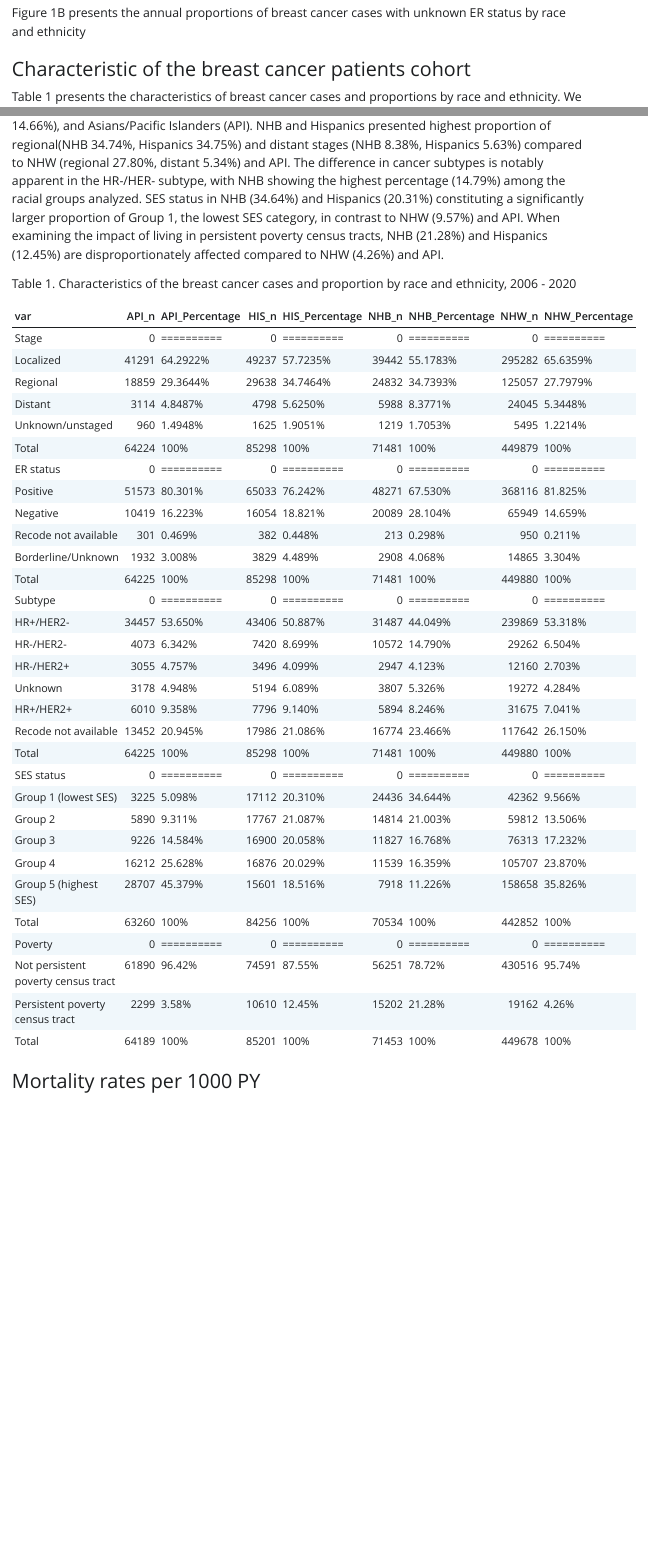
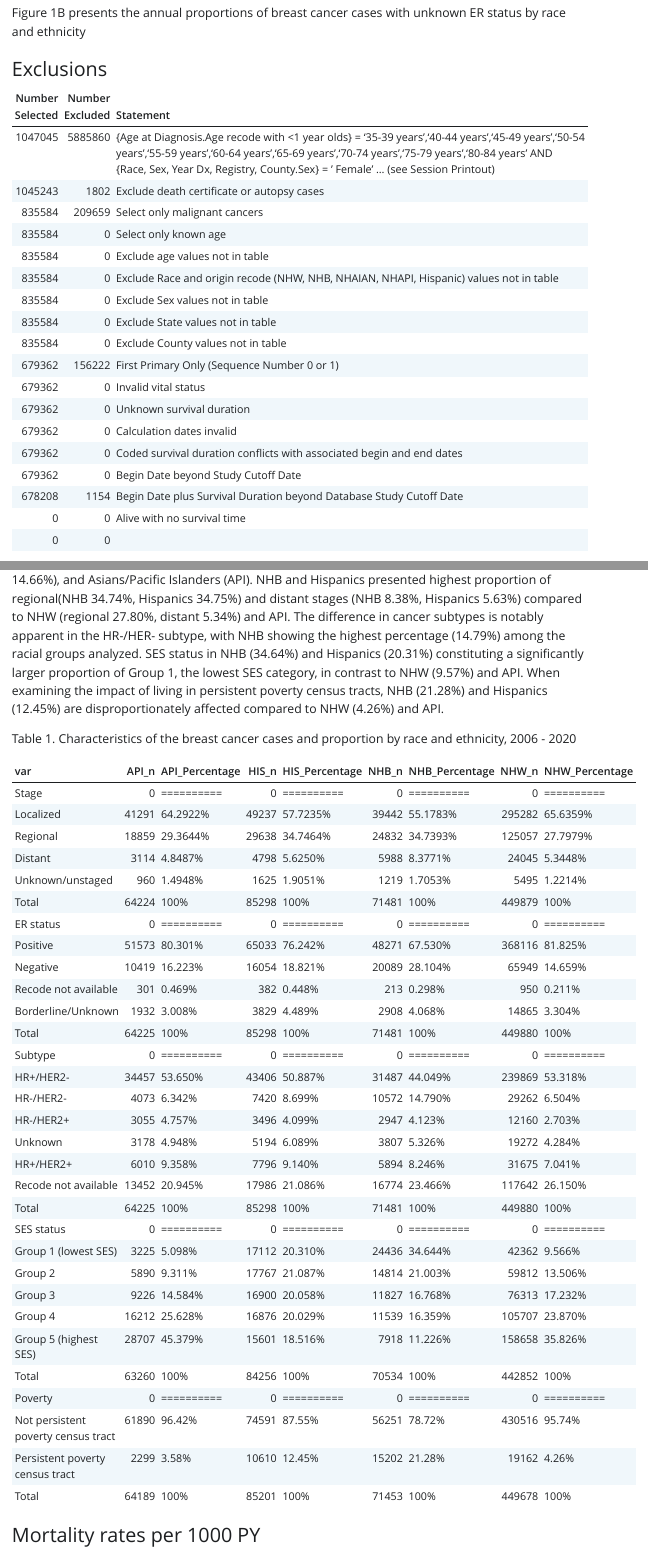
Before and after one commit to filhoalm/Breast_cancer, a Quarto document (Survival_snapshot/seer17_specialized.qmd): the page in a window 1100 px wide, from 2220 px down, and a second part further down, joined at a grey line. The pictures show the output file Survival_snapshot/seer17_specialized.html that the author committed with the source, opened offline; Quarto's library style sheets are replaced by a plain one without menus.

Commit message:
Add files via upload

````diff
--- a/Survival_snapshot/seer17_specialized.qmd
+++ b/Survival_snapshot/seer17_specialized.qmd
@@ -289,6 +286,19 @@ grid.arrange(a1,b1,
 
 ```
 Figure 1B presents the annual proportions of breast cancer cases with unknown ER status by race and ethnicity
+
+### Exclusions
+```{r, message=FALSE, warning=FALSE, echo=FALSE}
+library(knitr)
+data <- data.frame(
+  Selected = c(1047045, 1045243, 835584, 835584, 835584, 835584, 835584, 835584, 835584, 679362, 679362, 679362, 679362, 679362, 679362, 678208, 0, 0),
+  Excluded = c(5885860, 1802, 209659, 0, 0, 0, 0, 0, 0, 156222, 0, 0, 0, 0, 0, 1154, 0, 0),
+  Statement = c("{Age at Diagnosis.Age recode with <1 year olds} = '35-39 years','40-44 years','45-49 years','50-54 years','55-59 years','60-64 years','65-69 years','70-74 years','75-79 years','80-84 years' AND {Race, Sex, Year Dx, Registry, County.Sex} = ' Female' ... (see Session Printout)", "Exclude death certificate or autopsy cases", "Select only malignant cancers", "Select only known age", "Exclude age values not in table", "Exclude Race and origin recode (NHW, NHB, NHAIAN, NHAPI, Hispanic) values not in table", "Exclude Sex values not in table", "Exclude State values not in table", "Exclude County values not in table", "First Primary Only (Sequence Number 0 or 1)", "Invalid vital status", "Unknown survival duration", "Calculation dates invalid", "Coded survival duration conflicts with associated begin and end dates", "Begin Date beyond Study Cutoff Date", "Begin Date plus Survival Duration beyond Database Study Cutoff Date", "Alive with no survival time", "")
+)
+
+kable(data, col.names = c("Number Selected", "Number Excluded", "Statement"))
+
+```
 
 
 ### Characteristic of the breast cancer patients cohort
````
Also changed, not shown: Survival_snapshot/seer17_specialized.html, Survival_snapshot/seer17_specialized_files/figure-html/unnamed-chunk-3-1.png (added), Survival_snapshot/seer17_specialized_files/figure-html/unnamed-chunk-5-1.png, Survival_snapshot/seer17_specialized_files/figure-html/unnamed-chunk-6-1.png, Survival_snapshot/seer17_specialized_files/figure-html/unnamed-chunk-7-1.png, Survival_snapshot/seer17_specialized_files/figure-html/unnamed-chunk-8-1.png (added), Survival_snapshot/seer17_specialized.qmd (3 more changed lines).
